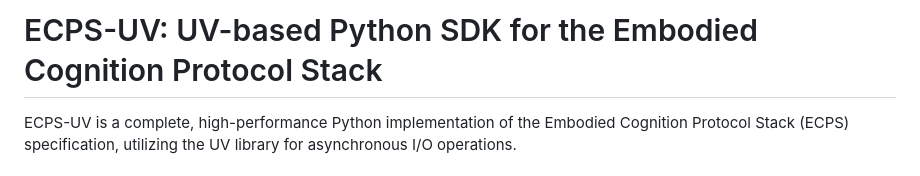
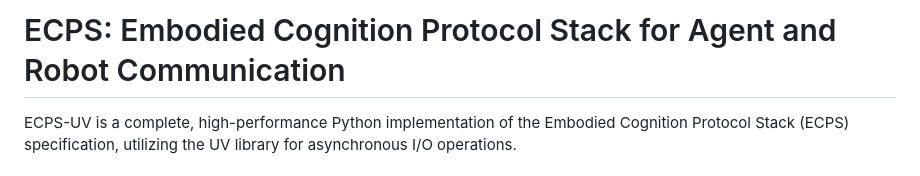
Before and after one commit to mbhatt1/ecps-sdk, a Markdown page: Readme.md, the part around the change. Drawn GitHub-style.

```diff
--- a/Readme.md
+++ b/Readme.md
@@ -1,4 +1,4 @@
-# ECPS-UV: UV-based Python SDK for the Embodied Cognition Protocol Stack
+# ECPS: Embodied Cognition Protocol Stack for Agent and Robot Communication
 
 ECPS-UV is a complete, high-performance Python implementation of the Embodied Cognition Protocol Stack (ECPS) specification, utilizing the UV library for asynchronous I/O operations.
 
```
